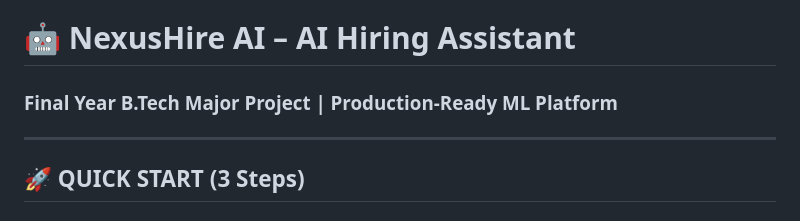
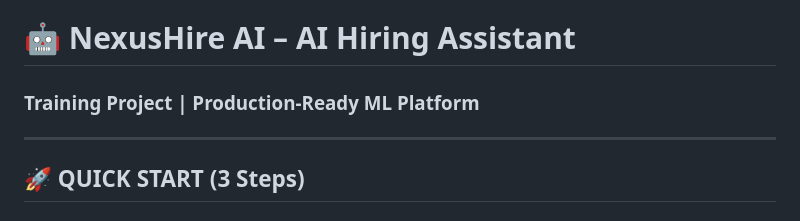
Before and after one commit to Shreya889094/AI_Hiring_Assistent, a Markdown page: README.md, the part around the change. GitHub-like rendering.

Commit message:
Update project title in README.md

```diff
--- a/README.md
+++ b/README.md
@@ -1,5 +1,5 @@
 # 🤖 NexusHire AI – AI Hiring Assistant
-### Final Year B.Tech Major Project | Production-Ready ML Platform
+### Training Project | Production-Ready ML Platform
 
 ---
 
```
